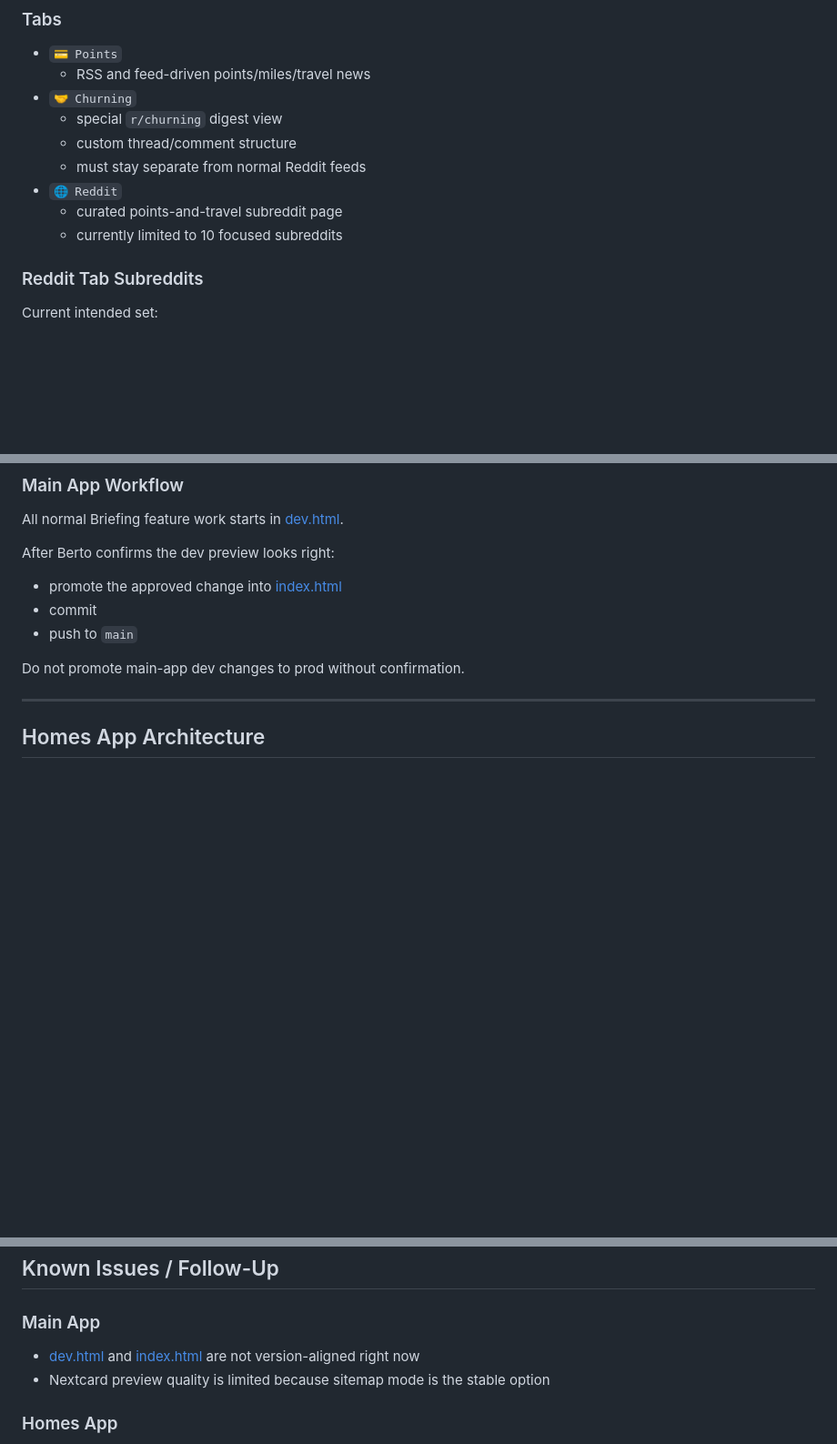
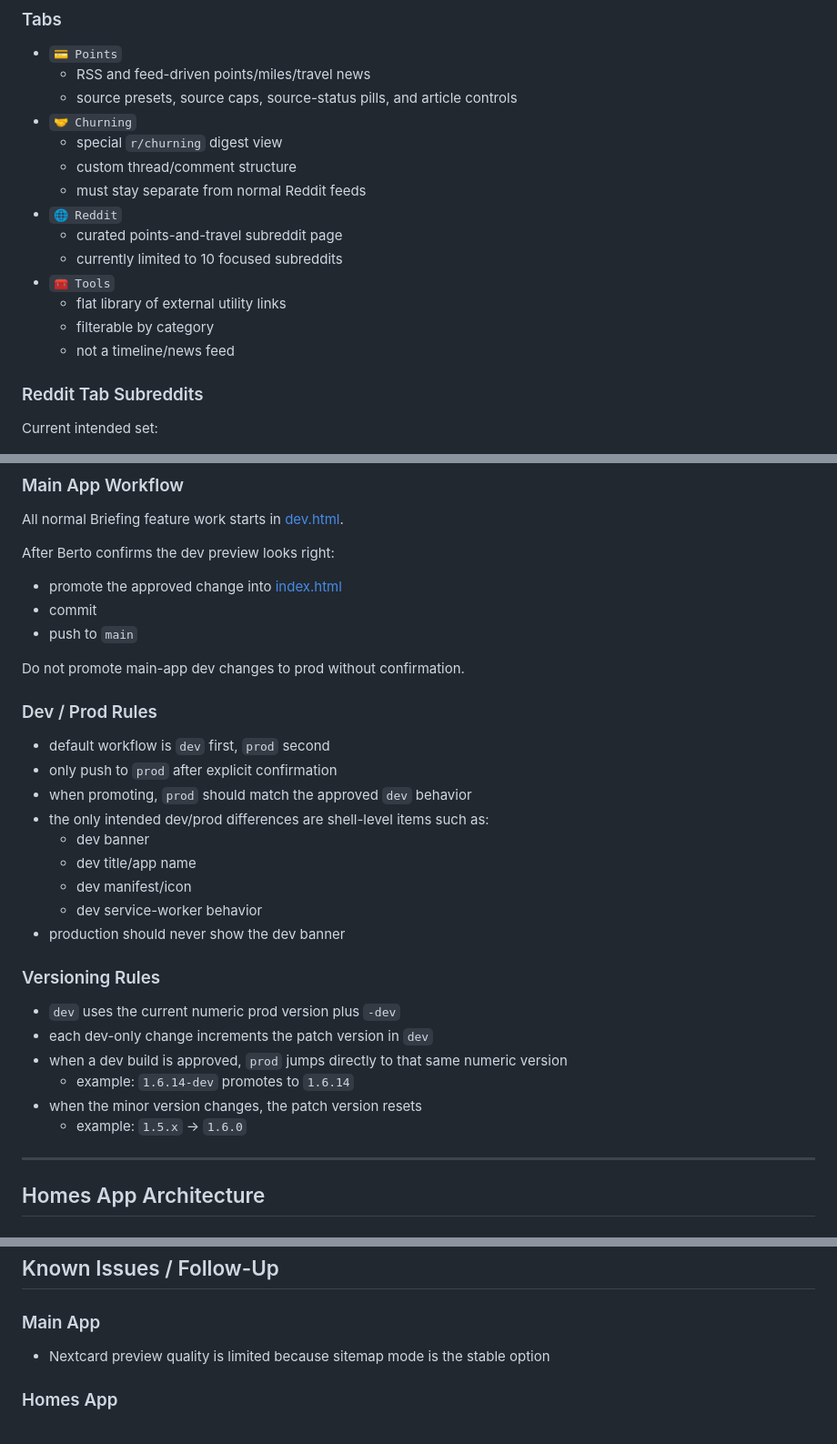
Before and after one commit to bdergez/briefing, a Markdown page: PROJECT.md, 3 parts joined by grey strips. Shown at 91% size. Drawn GitHub-style; blank space fills up the shorter version.

```diff
--- a/PROJECT.md
+++ b/PROJECT.md
@@ -54,6 +55,7 @@ The main app is a personal points / miles / travel dashboard.
 ### Tabs
 - `💳 Points`
   - RSS and feed-driven points/miles/travel news
+  - source presets, source caps, source-status pills, and article controls
 - `🤝 Churning`
   - special `r/churning` digest view
   - custom thread/comment structure
@@ -61,6 +63,10 @@ The main app is a personal points / miles / travel dashboard.
 - `🌐 Reddit`
   - curated points-and-travel subreddit page
   - currently limited to 10 focused subreddits
+- `🧰 Tools`
+  - flat library of external utility links
+  - filterable by category
+  - not a timeline/news feed
 
 ### Reddit Tab Subreddits
 Current intended set:
@@ -97,6 +103,27 @@ After Berto confirms the dev preview looks right:
 - push to `main`
 
 Do not promote main-app dev changes to prod without confirmation.
+
+### Dev / Prod Rules
+
+- default workflow is `dev` first, `prod` second
+- only push to `prod` after explicit confirmation
+- when promoting, `prod` should match the approved `dev` behavior
+- the only intended dev/prod differences are shell-level items such as:
+  - dev banner
+  - dev title/app name
+  - dev manifest/icon
+  - dev service-worker behavior
+- production should never show the dev banner
+
+### Versioning Rules
+
+- `dev` uses the current numeric prod version plus `-dev`
+- each dev-only change increments the patch version in `dev`
+- when a dev build is approved, `prod` jumps directly to that same numeric version
+  - example: `1.6.14-dev` promotes to `1.6.14`
+- when the minor version changes, the patch version resets
+  - example: `1.5.x` → `1.6.0`
 
 ---
 
@@ -257,7 +311,6 @@ Important ignored items:
 ## Known Issues / Follow-Up
 
 ### Main App
-- [dev.html](/Users/bedergez/Code/Codex/Briefing_claude/dev.html) and [index.html](/Users/bedergez/Code/Codex/Briefing_claude/index.html) are not version-aligned right now
 - Nextcard preview quality is limited because sitemap mode is the stable option
 
 ### Homes App
```
Also changed, not shown: other parts of PROJECT.md (+30 -2 lines).
